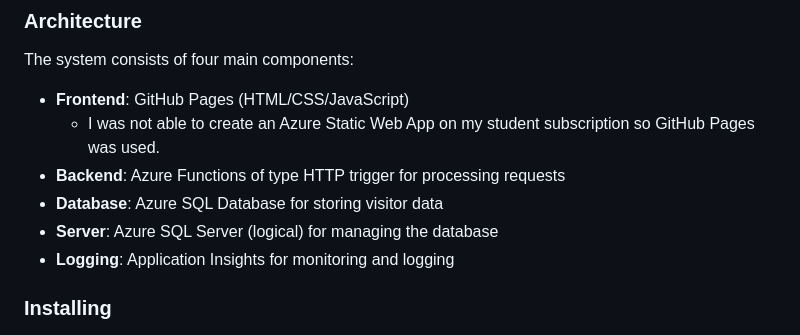
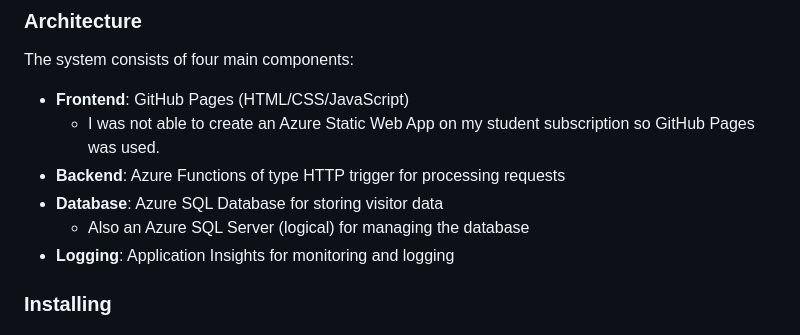
Before and after one commit to LudwigStenberg/azure-uppgift-1, a Markdown page: README.md, the part around the change. Drawn GitHub-style.

```diff
--- a/README.md
+++ b/README.md
@@ -22,7 +22,7 @@ The system consists of four main components:
      - I was not able to create an Azure Static Web App on my student subscription so GitHub Pages was used.
 - **Backend**: Azure Functions of type HTTP trigger for processing requests
 - **Database**: Azure SQL Database for storing visitor data
-- **Server**: Azure SQL Server (logical) for managing the database
+     -  Also an Azure SQL Server (logical) for managing the database
 - **Logging**: Application Insights for monitoring and logging
 
 ### Installing
```
